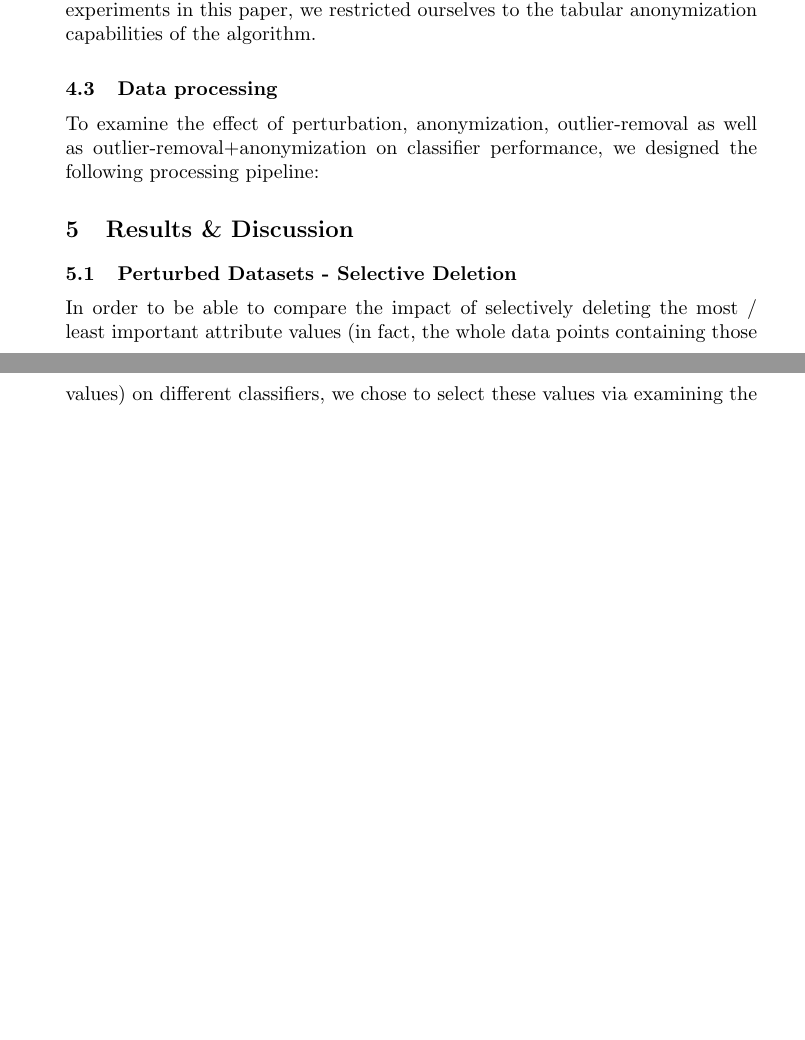
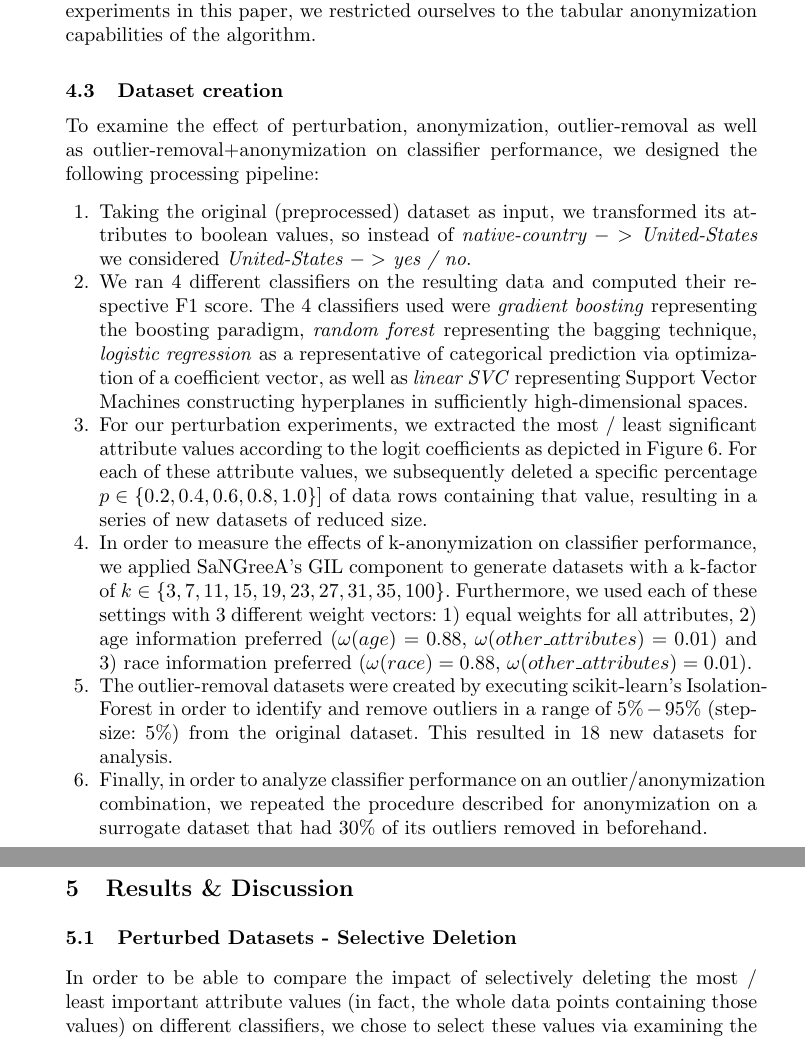
Before and after one commit to cassinius/paml-paper-2, a LaTeX thesis (PAML2.tex): two parts of pages 7 and 8 of 16 before the commit and two parts of pages 8 and 9 of 17 after it, joined at a grey line, cut so that both start at the same text, the shorter picture padded with empty space. Compiled offline with pdfLaTeX.

Commit message:
re-wrote dataset creation

```diff
--- a/PAML2.tex
+++ b/PAML2.tex
@@ -229,20 +230,20 @@ Distance between a node and a cluster:
 Since SaNGreeA follows the greedy-clustering paradigm, it runs in quadratic time w.r.t. the input size in number of nodes. This worked well within milliseconds for a problem size of a few hundred nodes, but took up to 60 minutes on the whole adult training dataset. Finally, as stated above, we chose SaNGreeA for its intuitive simplicity and graph anonymization capabilities, the latter of which are serving us well in a different branch of our ongoing research efforts; for the experiments in this paper, we restricted ourselves to the tabular anonymization capabilities of the algorithm.
 
 
-\subsection{Data processing}
-\label{ssect:data_processing}
+\subsection{Dataset creation}
+\label{ssect:dataset_creation}
 
 To examine the effect of perturbation, anonymization, outlier-removal as well as outlier-removal+anonymization on classifier performance, we designed the following processing pipeline:
 
 
-%\begin{enumerate}
-%	\item Taking the original (preprocessed) dataset as input, we transformed its attributes to boolean values, so instead of \textit{native-country $->$ United-States} we considered \textit{United-States $->$ yes / no}.
-%	\item We then ran 4 different classifiers on it and computed precision, recall as well as F1 score. The four classifiers used were \textit{gradient boosting}, \textit{random forest}, \textit{logistic regression} and \textit{linear SVC}.
-%	\item From the obtained results we extracted the 3 attribute values most contributing to a "positive" ($>$50k) result as well as the top 3 attribute values indicating a "negative" ($<=$50k) prediction as depicted in Figure~\ref{fig:adult_important_columns}
-%	\item For each of these 6 attribute values, we subsequently deleted a specific percentage of data rows containing that value from the original dataset, resulting in 30 reduced datasets. The 5 percentages used were $0.2$, $0.4$, $0.6$, $0.8$ as well as $1.0$.
-%	\item To each of those datasets we re-applied the four chosen classifiers successively and recorded the respective impact on the quality of the classification result. The results can be seen in Figure~\ref{fig:adult_results_perturbation_top} and Figure~\ref{fig:adult_results_perturbation_bottom}.
-%	\item In order to measure the effects of k-anonymization on classifier performance, we used the SaNGreeA's GIL component described in the following section to generate datasets with a k-factor of $k=3$, $k=7$, $k=11$, $k=15$ as well as $k=19$. Furthermore, we used each of these settings with 3 different weight vectors: 1) equal weights for all attributes, 2) age information preferred ($\omega(age)=0.88$, $\omega(other\_attributes)=0.01$) and 3) race information preferred ($\omega(race)=0.88$, $\omega(other\_attributes)=0.01$). We then re-executed all classifiers on the resulting 15 datasets and recorded the respective results, which can be seen in Figure~\ref{fig:adult_results_anonymization}.
-%\end{enumerate}
+\begin{enumerate}
+	\item Taking the original (preprocessed) dataset as input, we transformed its attributes to boolean values, so instead of \textit{native-country $->$ United-States} we considered \textit{United-States $->$ yes / no}.
+	\item We ran 4 different classifiers on the resulting data and computed their respective F1 score. The 4 classifiers used were \textit{gradient boosting} representing the boosting paradigm, \textit{random forest} representing the bagging technique, \textit{logistic regression} as a representative of categorical prediction via optimization of a coefficient vector, as well as \textit{linear SVC} representing Support Vector Machines constructing hyperplanes in sufficiently high-dimensional spaces.
+	\item For our perturbation experiments, we extracted the most / least significant attribute values according to the logit coefficients as depicted in Figure~\ref{fig:adult_important_columns}. For each of these attribute values, we subsequently deleted a specific percentage $p \in \{0.2, 0.4, 0.6, 0.8, 1.0 \}]$ of data rows containing that value, resulting in a series of new datasets of reduced size.
+	\item In order to measure the effects of k-anonymization on classifier performance, we applied SaNGreeA's GIL component to generate datasets with a k-factor of $k \in \{3, 7, 11, 15, 19, 23, 27, 31, 35, 100\}$. Furthermore, we used each of these settings with 3 different weight vectors: 1) equal weights for all attributes, 2) age information preferred ($\omega(age)=0.88$, $\omega(other\_attributes)=0.01$) and 3) race information preferred ($\omega(race)=0.88$, $\omega(other\_attributes)=0.01$).
+	\item The outlier-removal datasets were created by executing scikit-learn's Isolation-Forest in order to identify and remove outliers in a range of $5\% - 95\%$ (stepsize: $5\%$) from the original dataset. This resulted in 18 new datasets for analysis.
+	\item Finally, in order to analyze classifier performance on an outlier/anonymization combination, we repeated the procedure described for anonymization on a surrogate dataset that had $30\%$ of its outliers removed in beforehand.
+\end{enumerate}
 
 
 \begin{figure}[h]
```
Also changed, not shown: PAML2.pdf, PAML2.tex (11 more changed lines).
